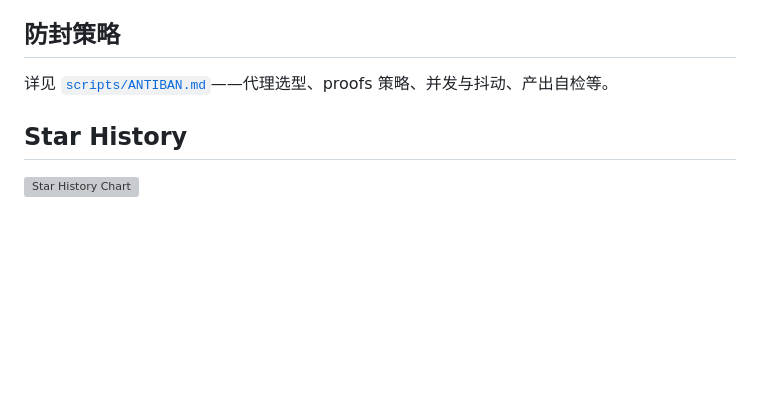
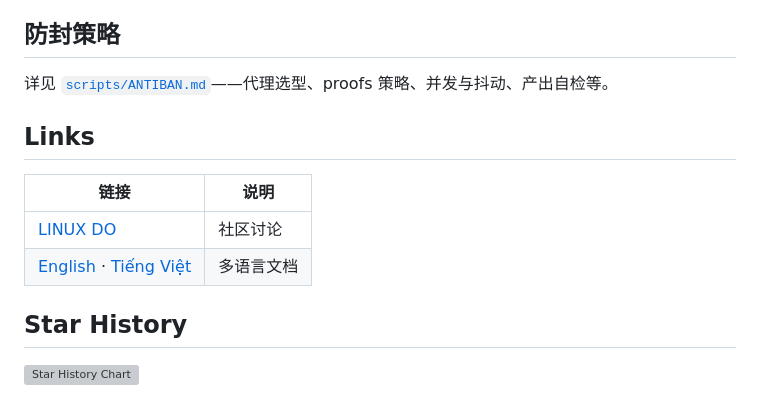
Before and after one commit to hkxiaoyao/outlook-auto-register, a Markdown page: README.md, the part around the change. Drawn GitHub-style; blank space fills up the shorter version; grey boxes are pictures that could not be loaded.

```diff
--- a/README.md
+++ b/README.md
@@ -273,6 +273,13 @@ outlook-auto-register/
 
 详见 [`scripts/ANTIBAN.md`](scripts/ANTIBAN.md)——代理选型、proofs 策略、并发与抖动、产出自检等。
 
+## Links
+
+| 链接 | 说明 |
+|---|---|
+| [LINUX DO](https://linux.do/) | 社区讨论 |
+| [English](README_en.md) · [Tiếng Việt](README_vi.md) | 多语言文档 |
+
 ## Star History
 
 [![Star History Chart](https://api.star-history.com/svg?repos=lxf746/outlook-auto-register&type=Date)](https://star-history.com/#lxf746/outlook-auto-register&Date)
```
Also changed, not shown: README_en.md (+7 -0 lines), README_vi.md (+7 -0 lines).
